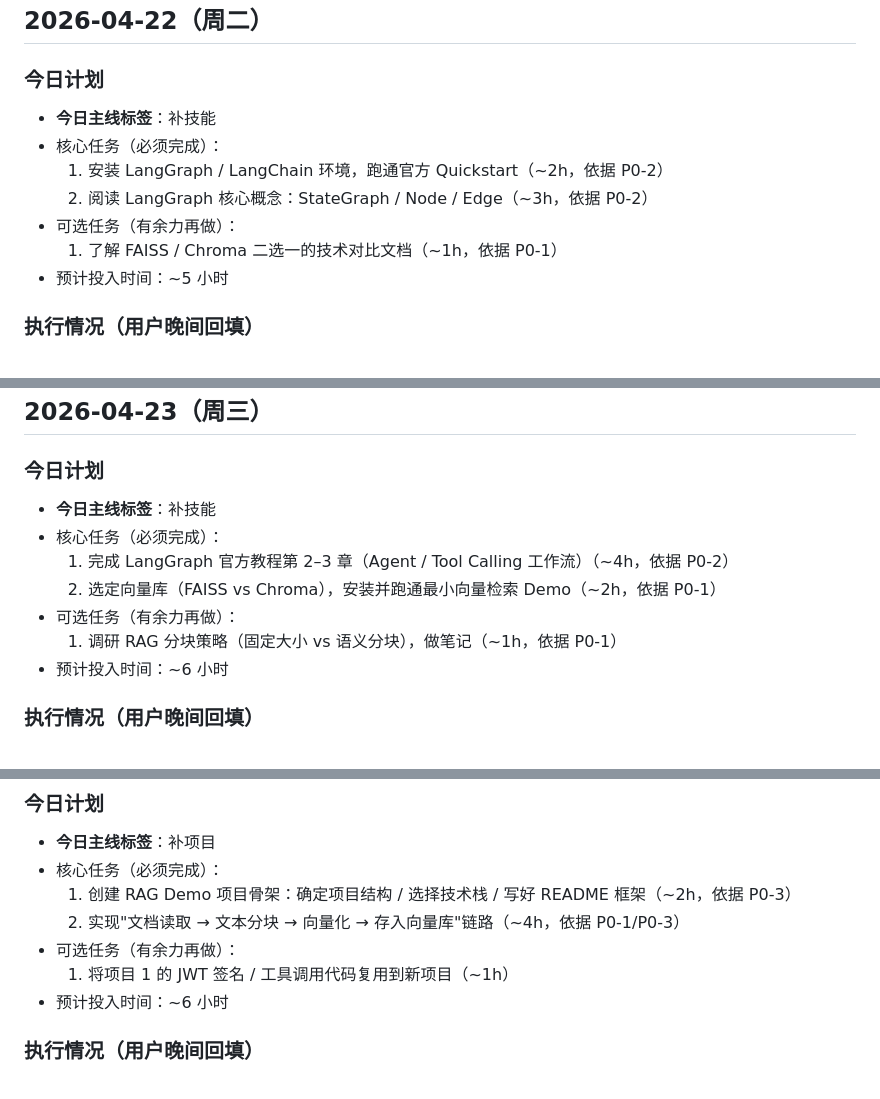
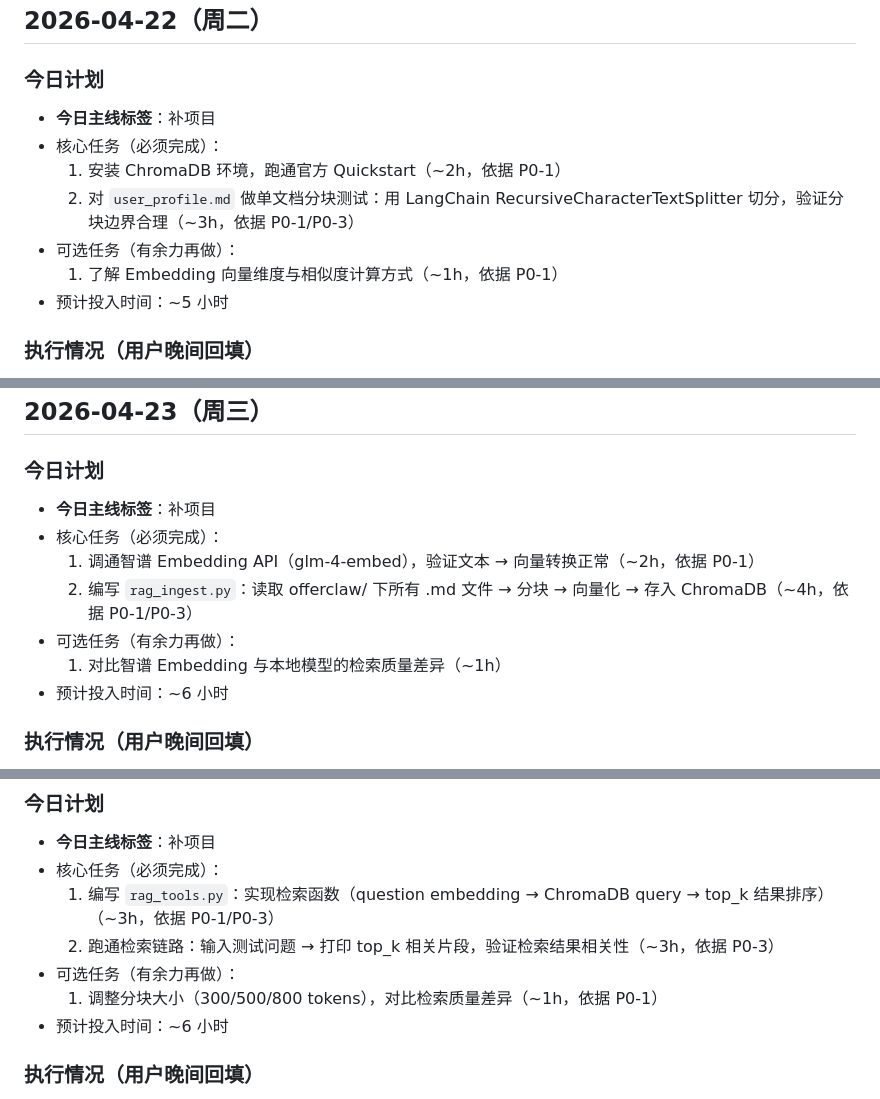
Before and after one commit to zhangyi-nb1/offerclaw, a Markdown page: daily_log.md, 3 parts joined by grey strips. Drawn GitHub-style.

```diff
--- a/daily_log.md
+++ b/daily_log.md
@@ -107,12 +107,12 @@
 ## 2026-04-22（周二）
 
 ### 今日计划
-- **今日主线标签**：补技能
+- **今日主线标签**：补项目
 - 核心任务（必须完成）：
-  1. 安装 LangGraph / LangChain 环境，跑通官方 Quickstart（~2h，依据 P0-2）
-  2. 阅读 LangGraph 核心概念：StateGraph / Node / Edge（~3h，依据 P0-2）
+  1. 安装 ChromaDB 环境，跑通官方 Quickstart（~2h，依据 P0-1）
+  2. 对 `user_profile.md` 做单文档分块测试：用 LangChain RecursiveCharacterTextSplitter 切分，验证分块边界合理（~3h，依据 P0-1/P0-3）
 - 可选任务（有余力再做）：
-  1. 了解 FAISS / Chroma 二选一的技术对比文档（~1h，依据 P0-1）
+  1. 了解 Embedding 向量维度与相似度计算方式（~1h，依据 P0-1）
 - 预计投入时间：~5 小时
 
 ### 执行情况（用户晚间回填）
@@ -148,12 +148,12 @@
 ## 2026-04-23（周三）
 
 ### 今日计划
-- **今日主线标签**：补技能
+- **今日主线标签**：补项目
 - 核心任务（必须完成）：
-  1. 完成 LangGraph 官方教程第 2–3 章（Agent / Tool Calling 工作流）（~4h，依据 P0-2）
-  2. 选定向量库（FAISS vs Chroma），安装并跑通最小向量检索 Demo（~2h，依据 P0-1）
+  1. 调通智谱 Embedding API（glm-4-embed），验证文本 → 向量转换正常（~2h，依据 P0-1）
+  2. 编写 `rag_ingest.py`：读取 offerclaw/ 下所有 .md 文件 → 分块 → 向量化 → 存入 ChromaDB（~4h，依据 P0-1/P0-3）
 - 可选任务（有余力再做）：
-  1. 调研 RAG 分块策略（固定大小 vs 语义分块），做笔记（~1h，依据 P0-1）
+  1. 对比智谱 Embedding 与本地模型的检索质量差异（~1h）
 - 预计投入时间：~6 小时
 
 ### 执行情况（用户晚间回填）
@@ -189,10 +189,10 @@
 ### 今日计划
 - **今日主线标签**：补项目
 - 核心任务（必须完成）：
-  1. 创建 RAG Demo 项目骨架：确定项目结构 / 选择技术栈 / 写好 README 框架（~2h，依据 P0-3）
-  2. 实现"文档读取 → 文本分块 → 向量化 → 存入向量库"链路（~4h，依据 P0-1/P0-3）
+  1. 编写 `rag_tools.py`：实现检索函数（question embedding → ChromaDB query → top_k 结果排序）（~3h，依据 P0-1/P0-3）
+  2. 跑通检索链路：输入测试问题 → 打印 top_k 相关片段，验证检索结果相关性（~3h，依据 P0-3）
 - 可选任务（有余力再做）：
-  1. 将项目 1 的 JWT 签名 / 工具调用代码复用到新项目（~1h）
+  1. 调整分块大小（300/500/800 tokens），对比检索质量差异（~1h，依据 P0-1）
 - 预计投入时间：~6 小时
 
 ### 执行情况（用户晚间回填）
```
Also changed, not shown: other parts of daily_log.md (+8 -8 lines), user_profile.md (+20 -6 lines).
